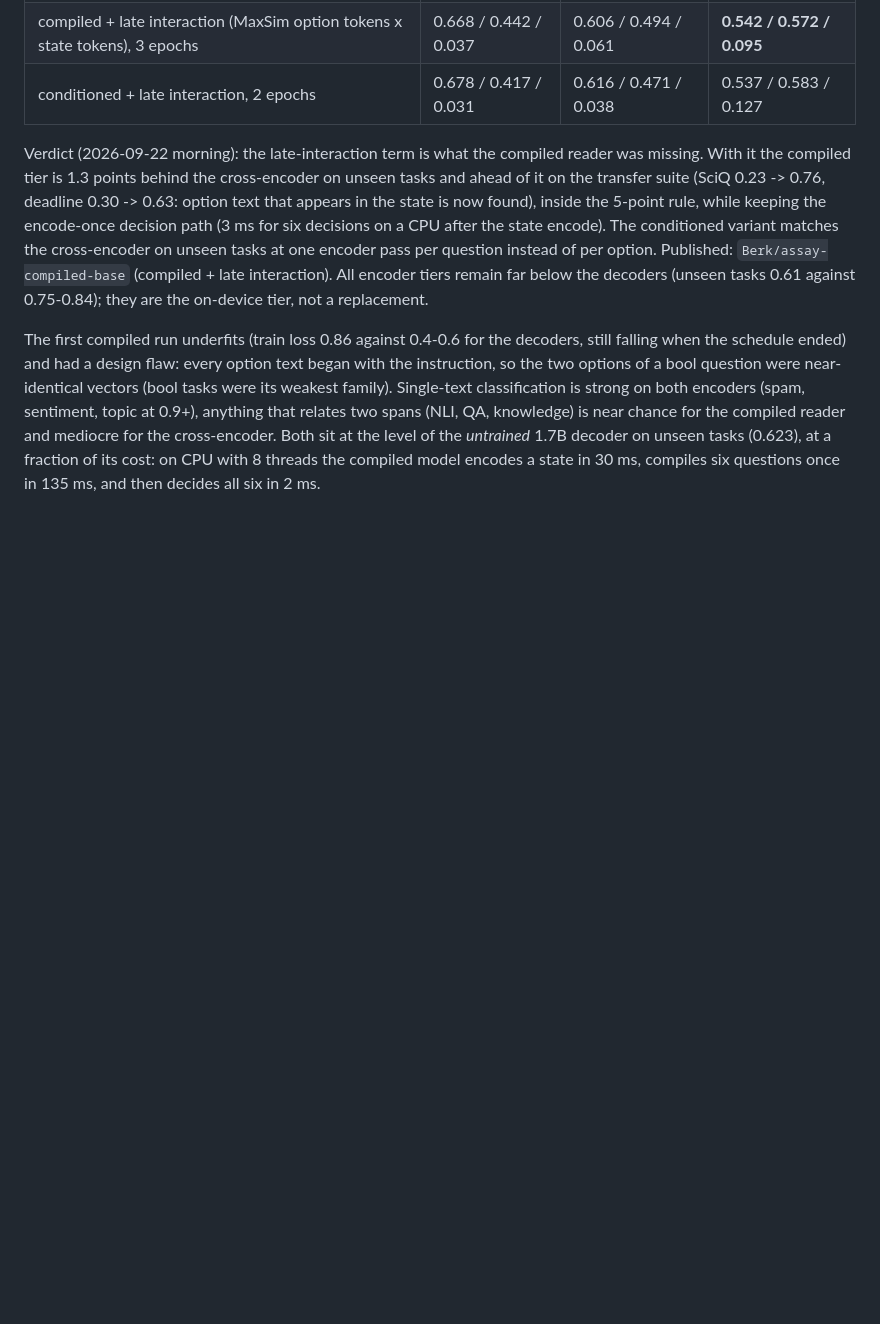
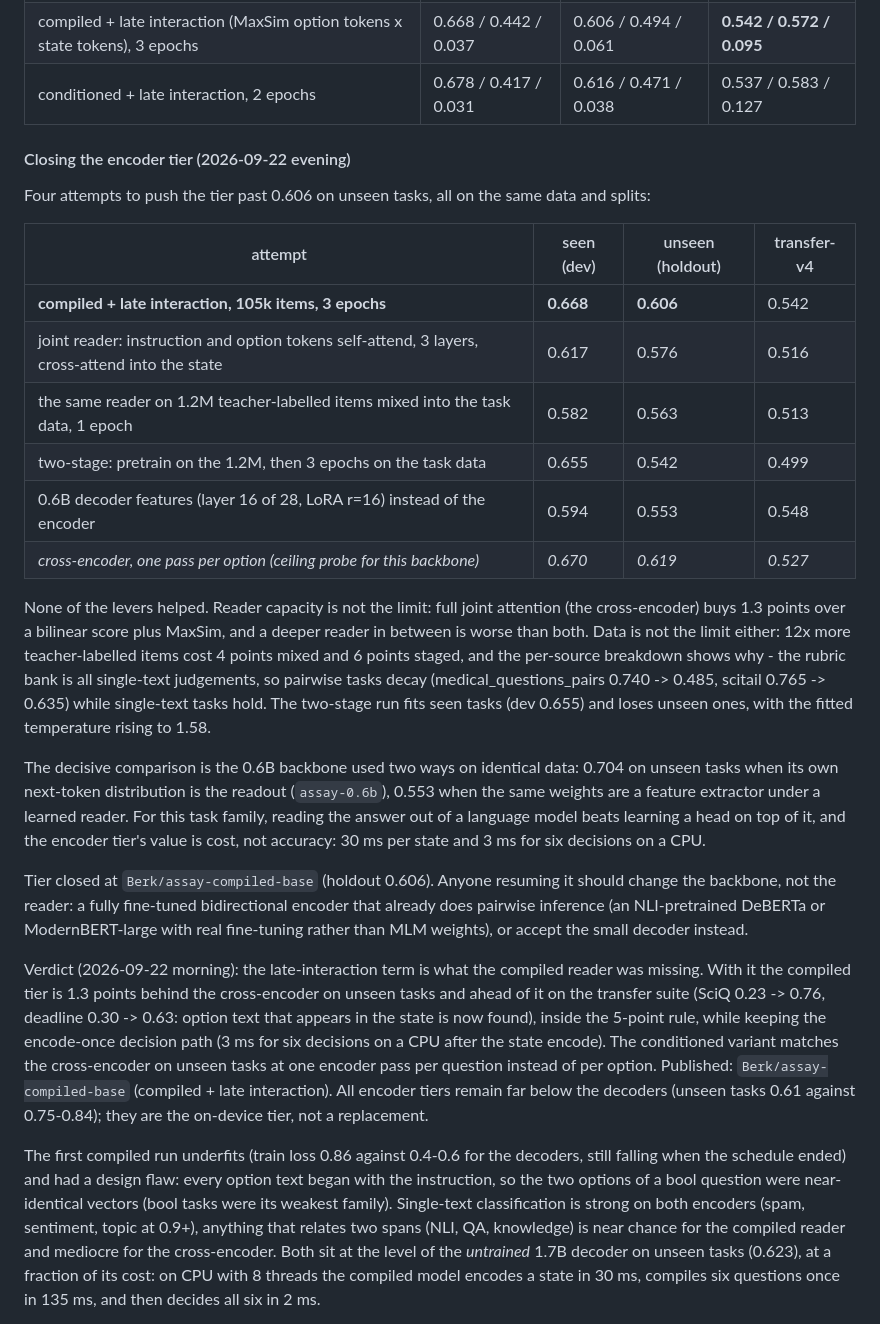
Before and after one commit to bgokden/assay, a Markdown page: docs/roadmap.md, the part around the change. Drawn GitHub-style; blank space fills up the shorter version.

Commit message:
Roadmap: close the encoder tier with the negative results

```diff
--- a/docs/roadmap.md
+++ b/docs/roadmap.md
@@ -82,6 +82,38 @@ scaling.
 | conditioned (instruction + state in one pass, compiled options), 2 epochs | 0.652 / 0.434 / 0.027 | 0.564 / 0.515 / 0.034 | 0.445 / 0.621 / 0.081 |
 | compiled + late interaction (MaxSim option tokens x state tokens), 3 epochs | 0.668 / 0.442 / 0.037 | 0.606 / 0.494 / 0.061 | **0.542 / 0.572 / 0.095** |
 | conditioned + late interaction, 2 epochs | 0.678 / 0.417 / 0.031 | 0.616 / 0.471 / 0.038 | 0.537 / 0.583 / 0.127 |
+
+#### Closing the encoder tier (2026-09-22 evening)
+
+Four attempts to push the tier past 0.606 on unseen tasks, all on the same data and splits:
+
+| attempt | seen (dev) | unseen (holdout) | transfer-v4 |
+|---|---|---|---|
+| **compiled + late interaction, 105k items, 3 epochs** | **0.668** | **0.606** | 0.542 |
+| joint reader: instruction and option tokens self-attend, 3 layers, cross-attend into the state | 0.617 | 0.576 | 0.516 |
+| the same reader on 1.2M teacher-labelled items mixed into the task data, 1 epoch | 0.582 | 0.563 | 0.513 |
+| two-stage: pretrain on the 1.2M, then 3 epochs on the task data | 0.655 | 0.542 | 0.499 |
+| 0.6B decoder features (layer 16 of 28, LoRA r=16) instead of the encoder | 0.594 | 0.553 | 0.548 |
+| *cross-encoder, one pass per option (ceiling probe for this backbone)* | *0.670* | *0.619* | *0.527* |
+
+None of the levers helped. Reader capacity is not the limit: full joint attention (the
+cross-encoder) buys 1.3 points over a bilinear score plus MaxSim, and a deeper reader in
+between is worse than both. Data is not the limit either: 12x more teacher-labelled items
+cost 4 points mixed and 6 points staged, and the per-source breakdown shows why - the rubric
+bank is all single-text judgements, so pairwise tasks decay (medical_questions_pairs 0.740
+-> 0.485, scitail 0.765 -> 0.635) while single-text tasks hold. The two-stage run fits seen
+tasks (dev 0.655) and loses unseen ones, with the fitted temperature rising to 1.58.
+
+The decisive comparison is the 0.6B backbone used two ways on identical data: 0.704 on unseen
+tasks when its own next-token distribution is the readout (`assay-0.6b`), 0.553 when the same
+weights are a feature extractor under a learned reader. For this task family, reading the
+answer out of a language model beats learning a head on top of it, and the encoder tier's
+value is cost, not accuracy: 30 ms per state and 3 ms for six decisions on a CPU.
+
+Tier closed at `Berk/assay-compiled-base` (holdout 0.606). Anyone resuming it should change
+the backbone, not the reader: a fully fine-tuned bidirectional encoder that already does
+pairwise inference (an NLI-pretrained DeBERTa or ModernBERT-large with real fine-tuning
+rather than MLM weights), or accept the small decoder instead.
 
 Verdict (2026-09-22 morning): the late-interaction term is what the compiled reader was
 missing. With it the compiled tier is 1.3 points behind the cross-encoder on unseen tasks
```
